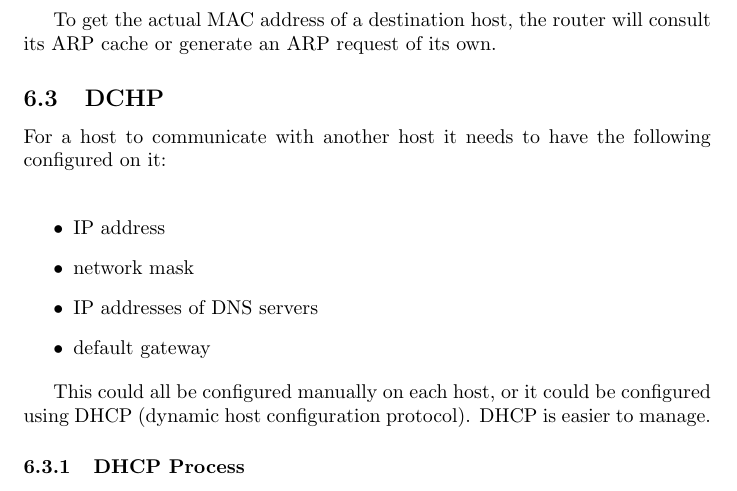
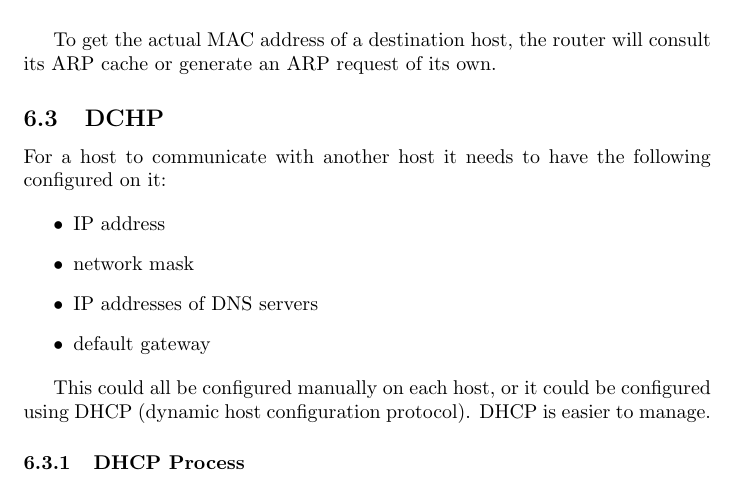
Before and after one commit to mmb/cisco_cert_notes, a LaTeX document (ccent.tex, which reads 06_arp_dns_dhcp.tex): part of page 25 of 59, cut so that both start at the same text. Compiled offline with pdfLaTeX.

Commit message:
remove extra blank line

```diff
--- a/06_arp_dns_dhcp.tex
+++ b/06_arp_dns_dhcp.tex
@@ -67,7 +67,7 @@ its ARP cache or generate an ARP request of its own.
 \subsection{DCHP}
 
 For a host to communicate with another host it needs to have the following
-configured on it:\\
+configured on it:
 
 \begin{itemize}
 
```
